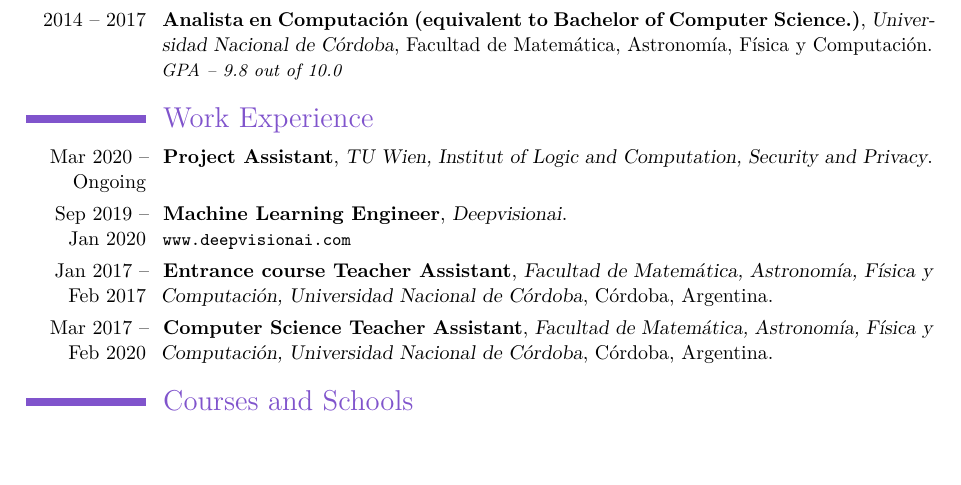
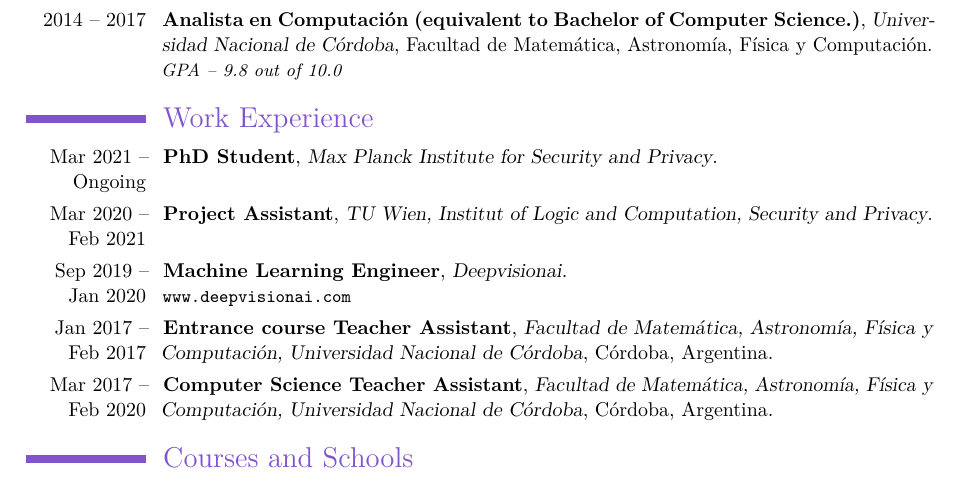
Before and after one commit to frantrucco/cv, a LaTeX CV (FranciscoTruccoCV.tex): part of page 1 of 2, cut so that both start at the same text, the shorter picture padded with empty space. Compiled offline with pdfLaTeX.

Commit message:
Add MPI and tex gitignore

```diff
--- a/FranciscoTruccoCV.tex
+++ b/FranciscoTruccoCV.tex
@@ -45,7 +45,10 @@
 
 
 \section{Work Experience}
-\cventry{Mar 2020 -- Ongoing}{Project Assistant}{TU Wien,
+\cventry{Mar 2021 -- Ongoing}{PhD Student}{Max Planck Institute
+for Security and Privacy}{}{}{}
+
+\cventry{Mar 2020 -- Feb 2021}{Project Assistant}{TU Wien,
 Institut of Logic and Computation,
 Security and Privacy}{}{}{}
 
```
Also changed, not shown: 1 other file.
